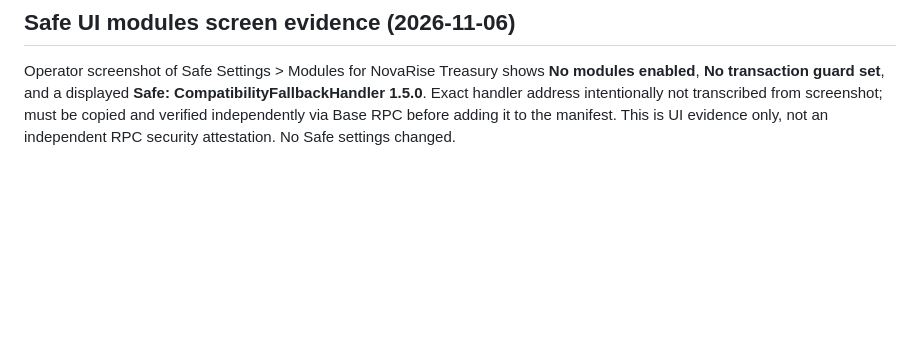
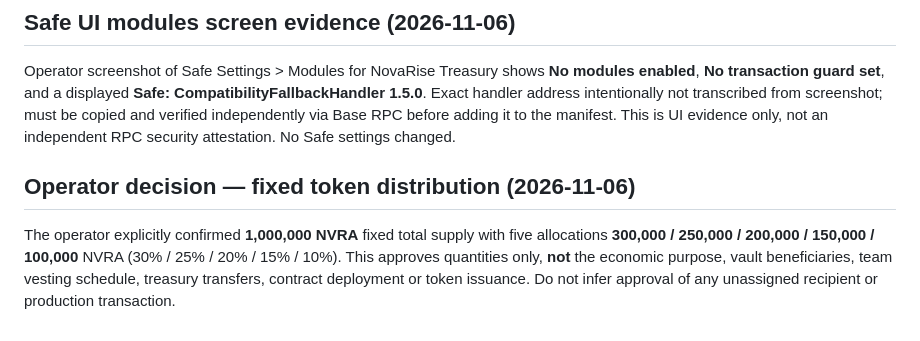
Before and after one commit to jonelpd/NovaRise, a Markdown page: contracts/PHASE4_BASE_MAINNET_DEPLOYMENT_MANIFEST.md, the part around the change. Rendered like a GitHub page; blank space fills up the shorter version.

Commit message:
docs(phase4): record owner-approved fixed 1M NVRA five-bucket allocation

```diff
--- a/contracts/PHASE4_BASE_MAINNET_DEPLOYMENT_MANIFEST.md
+++ b/contracts/PHASE4_BASE_MAINNET_DEPLOYMENT_MANIFEST.md
@@ -81,3 +81,6 @@ The project owner approved a Safe **2-of-3**, with all three independently secur
 
 ## Safe UI modules screen evidence (2026-11-06)
 Operator screenshot of Safe Settings > Modules for NovaRise Treasury shows **No modules enabled**, **No transaction guard set**, and a displayed **Safe: CompatibilityFallbackHandler 1.5.0**. Exact handler address intentionally not transcribed from screenshot; must be copied and verified independently via Base RPC before adding it to the manifest. This is UI evidence only, not an independent RPC security attestation. No Safe settings changed.
+
+## Operator decision — fixed token distribution (2026-11-06)
+The operator explicitly confirmed **1,000,000 NVRA** fixed total supply with five allocations **300,000 / 250,000 / 200,000 / 150,000 / 100,000** NVRA (30% / 25% / 20% / 15% / 10%). This approves quantities only, **not** the economic purpose, vault beneficiaries, team vesting schedule, treasury transfers, contract deployment or token issuance. Do not infer approval of any unassigned recipient or production transaction.
```
